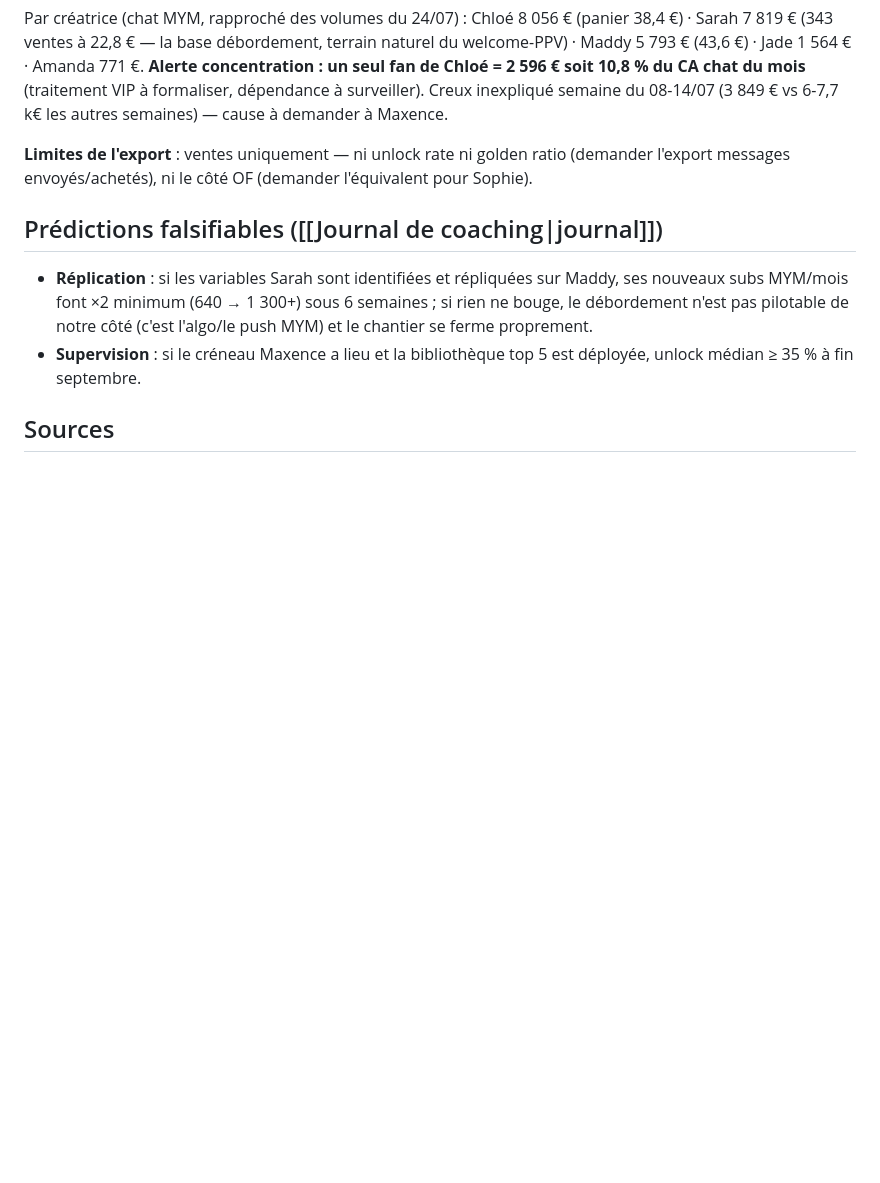
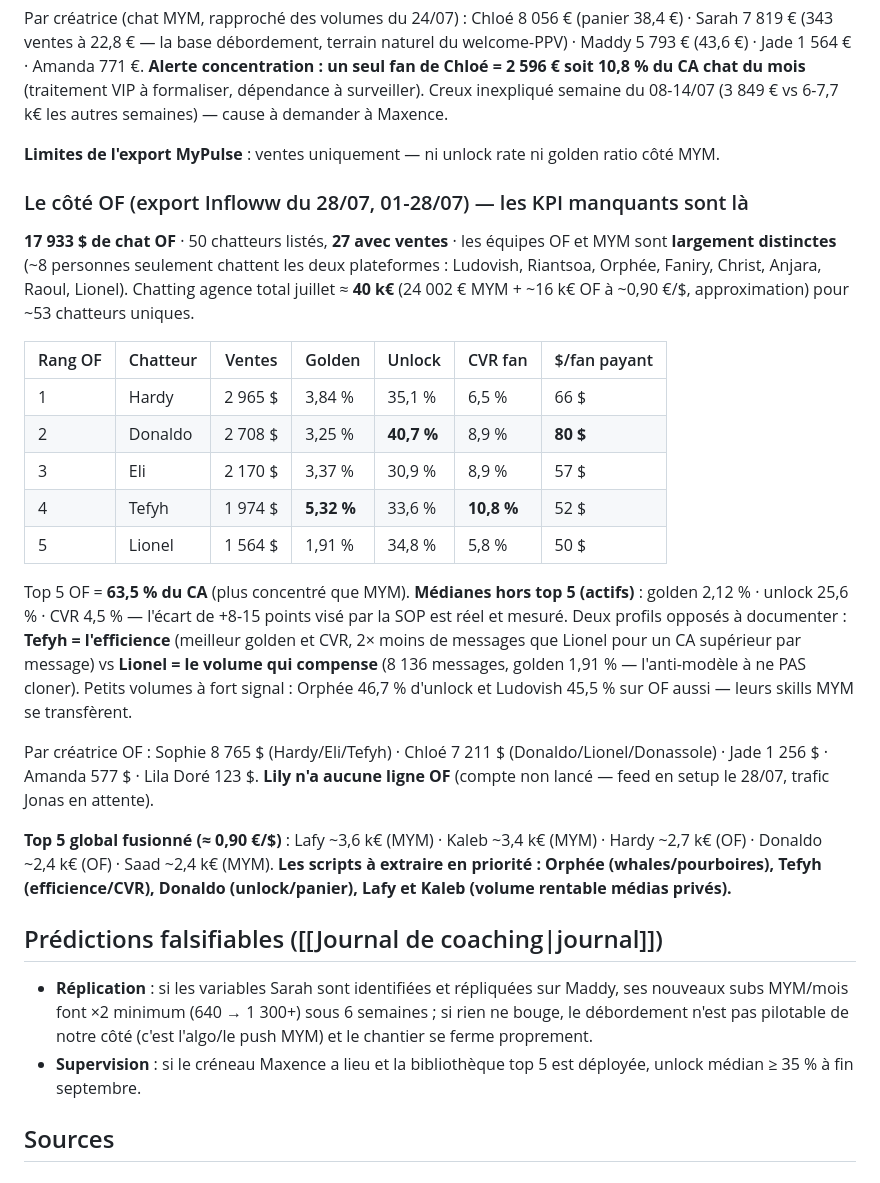
Before and after one commit to gaetanbaudime-dot/Claude-skill, a Markdown page: second-brain/96-Opérations LTP/Supervision chatting (top 5) et le cas Sarah.md, the part around the change. GitHub-like rendering; blank space fills up the shorter version.

Commit message:
Chatting : photo OF (export Infloww 28/07) — KPI complets, top 5 fusionné 2 plateformes, profils Tefyh vs Lionel

```diff
--- a/second-brain/96-Opérations LTP/Supervision chatting (top 5) et le cas Sarah.md
+++ b/second-brain/96-Opérations LTP/Supervision chatting (top 5) et le cas Sarah.md
@@ -54,7 +54,25 @@ Les données chatting du 13/07 restent valides : **top 5 chatteurs = 60 % des ve
 
 Par créatrice (chat MYM, rapproché des volumes du 24/07) : Chloé 8 056 € (panier 38,4 €) · Sarah 7 819 € (343 ventes à 22,8 € — la base débordement, terrain naturel du welcome-PPV) · Maddy 5 793 € (43,6 €) · Jade 1 564 € · Amanda 771 €. **Alerte concentration : un seul fan de Chloé = 2 596 € soit 10,8 % du CA chat du mois** (traitement VIP à formaliser, dépendance à surveiller). Creux inexpliqué semaine du 08-14/07 (3 849 € vs 6-7,7 k€ les autres semaines) — cause à demander à Maxence.
 
-**Limites de l'export** : ventes uniquement — ni unlock rate ni golden ratio (demander l'export messages envoyés/achetés), ni le côté OF (demander l'équivalent pour Sophie).
+**Limites de l'export MyPulse** : ventes uniquement — ni unlock rate ni golden ratio côté MYM.
+
+### Le côté OF (export Infloww du 28/07, 01-28/07) — les KPI manquants sont là
+
+**17 933 $ de chat OF** · 50 chatteurs listés, **27 avec ventes** · les équipes OF et MYM sont **largement distinctes** (~8 personnes seulement chattent les deux plateformes : Ludovish, Riantsoa, Orphée, Faniry, Christ, Anjara, Raoul, Lionel). Chatting agence total juillet ≈ **40 k€** (24 002 € MYM + ~16 k€ OF à ~0,90 €/$, approximation) pour ~53 chatteurs uniques.
+
+| Rang OF | Chatteur | Ventes | Golden | Unlock | CVR fan | $/fan payant |
+|---|---|---|---|---|---|---|
+| 1 | Hardy | 2 965 $ | 3,84 % | 35,1 % | 6,5 % | 66 $ |
+| 2 | Donaldo | 2 708 $ | 3,25 % | **40,7 %** | 8,9 % | **80 $** |
+| 3 | Eli | 2 170 $ | 3,37 % | 30,9 % | 8,9 % | 57 $ |
+| 4 | Tefyh | 1 974 $ | **5,32 %** | 33,6 % | **10,8 %** | 52 $ |
+| 5 | Lionel | 1 564 $ | 1,91 % | 34,8 % | 5,8 % | 50 $ |
+
+Top 5 OF = **63,5 % du CA** (plus concentré que MYM). **Médianes hors top 5 (actifs)** : golden 2,12 % · unlock 25,6 % · CVR 4,5 % — l'écart de +8-15 points visé par la SOP est réel et mesuré. Deux profils opposés à documenter : **Tefyh = l'efficience** (meilleur golden et CVR, 2× moins de messages que Lionel pour un CA supérieur par message) vs **Lionel = le volume qui compense** (8 136 messages, golden 1,91 % — l'anti-modèle à ne PAS cloner). Petits volumes à fort signal : Orphée 46,7 % d'unlock et Ludovish 45,5 % sur OF aussi — leurs skills MYM se transfèrent.
+
+Par créatrice OF : Sophie 8 765 $ (Hardy/Eli/Tefyh) · Chloé 7 211 $ (Donaldo/Lionel/Donassole) · Jade 1 256 $ · Amanda 577 $ · Lila Doré 123 $. **Lily n'a aucune ligne OF** (compte non lancé — feed en setup le 28/07, trafic Jonas en attente).
+
+**Top 5 global fusionné (≈ 0,90 €/$)** : Lafy ~3,6 k€ (MYM) · Kaleb ~3,4 k€ (MYM) · Hardy ~2,7 k€ (OF) · Donaldo ~2,4 k€ (OF) · Saad ~2,4 k€ (MYM). **Les scripts à extraire en priorité : Orphée (whales/pourboires), Tefyh (efficience/CVR), Donaldo (unlock/panier), Lafy et Kaleb (volume rentable médias privés).**
 
 ## Prédictions falsifiables ([[Journal de coaching|journal]])
 
```
